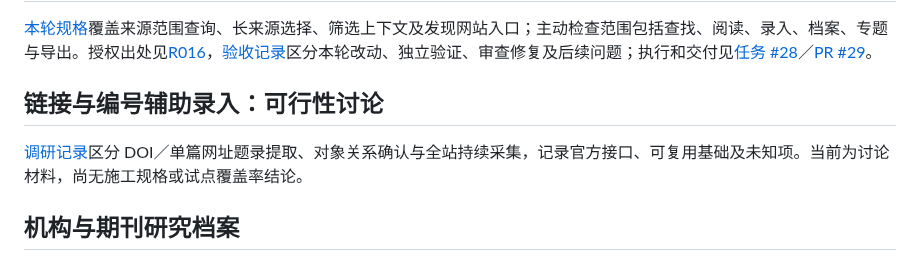
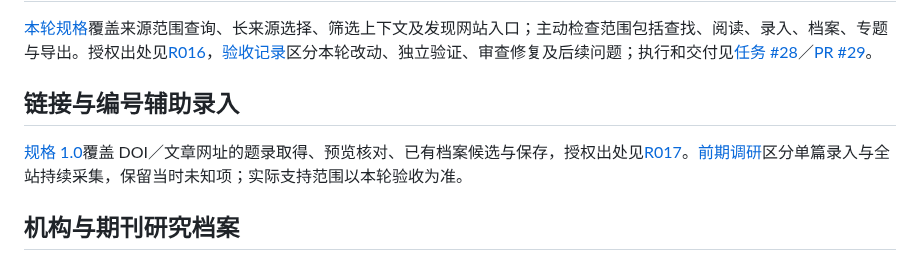
Before and after one commit to normaltank/DataBase, a Markdown page: docs/README.md, the part around the change. GitHub-like rendering.

```diff
--- a/docs/README.md
+++ b/docs/README.md
@@ -21,9 +21,9 @@
 
 [本轮规格](specs/基础数据库查找与来源选择.md)覆盖来源范围查询、长来源选择、筛选上下文及发现网站入口；主动检查范围包括查找、阅读、录入、档案、专题与导出。授权出处见[R016](需求讨论记录.md#r016基础数据库建设与完整使用流程)，[验收记录](../work/基础数据库查找与来源选择验收.md)区分本轮改动、独立验证、审查修复及后续问题；执行和交付见[任务 #28](https://github.com/normaltank/DataBase/issues/28)／[PR #29](https://github.com/normaltank/DataBase/pull/29)。
 
-## 链接与编号辅助录入：可行性讨论
+## 链接与编号辅助录入
 
-[调研记录](../work/链接与编号辅助录入可行性.md)区分 DOI／单篇网址题录提取、对象关系确认与全站持续采集，记录官方接口、可复用基础及未知项。当前为讨论材料，尚无施工规格或试点覆盖率结论。
+[规格 1.0](specs/链接与编号辅助录入.md)覆盖 DOI／文章网址的题录取得、预览核对、已有档案候选与保存，授权出处见[R017](需求讨论记录.md#r017链接与编号辅助录入开工)。[前期调研](../work/链接与编号辅助录入可行性.md)区分单篇录入与全站持续采集，保留当时未知项；实际支持范围以本轮验收为准。
 
 ## 机构与期刊研究档案
 
```
Also changed, not shown: docs/specs/链接与编号辅助录入.md (added, +62 -0 lines), docs/需求讨论记录.md (+8 -0 lines).
